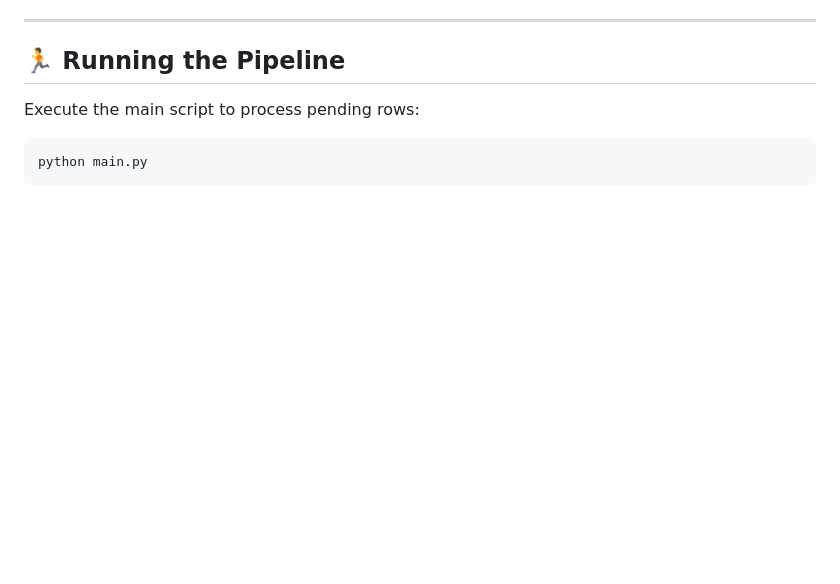
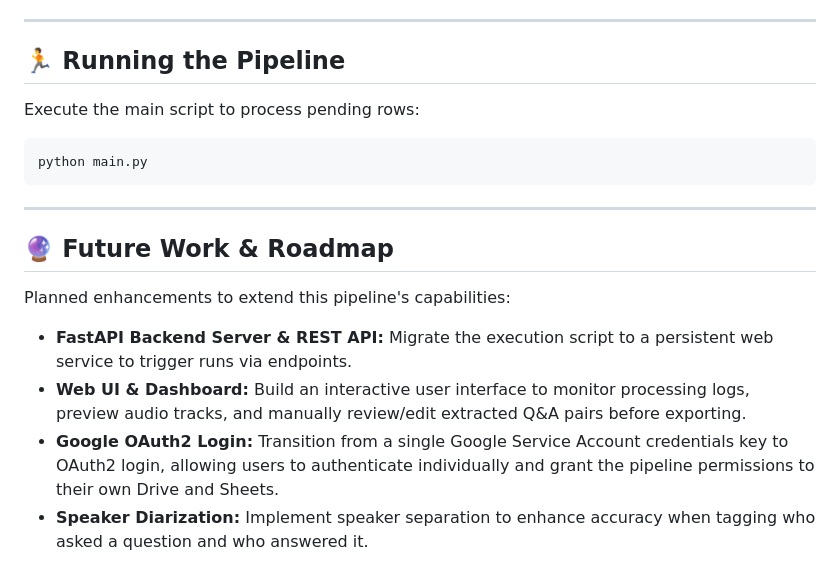
Before and after one commit to Samyak0204/interview-QA-extractor, a Markdown page: README.md, the part around the change. GitHub-like rendering; blank space fills up the shorter version.

Commit message:
Update README with Future Work and Roadmap

````diff
--- a/README.md
+++ b/README.md
@@ -104,3 +104,14 @@ Execute the main script to process pending rows:
 ```bash
 python main.py
 ```
+
+---
+
+## 🔮 Future Work & Roadmap
+
+Planned enhancements to extend this pipeline's capabilities:
+
+- **FastAPI Backend Server & REST API:** Migrate the execution script to a persistent web service to trigger runs via endpoints.
+- **Web UI & Dashboard:** Build an interactive user interface to monitor processing logs, preview audio tracks, and manually review/edit extracted Q&A pairs before exporting.
+- **Google OAuth2 Login:** Transition from a single Google Service Account credentials key to OAuth2 login, allowing users to authenticate individually and grant the pipeline permissions to their own Drive and Sheets.
+- **Speaker Diarization:** Implement speaker separation to enhance accuracy when tagging who asked a question and who answered it.
````
